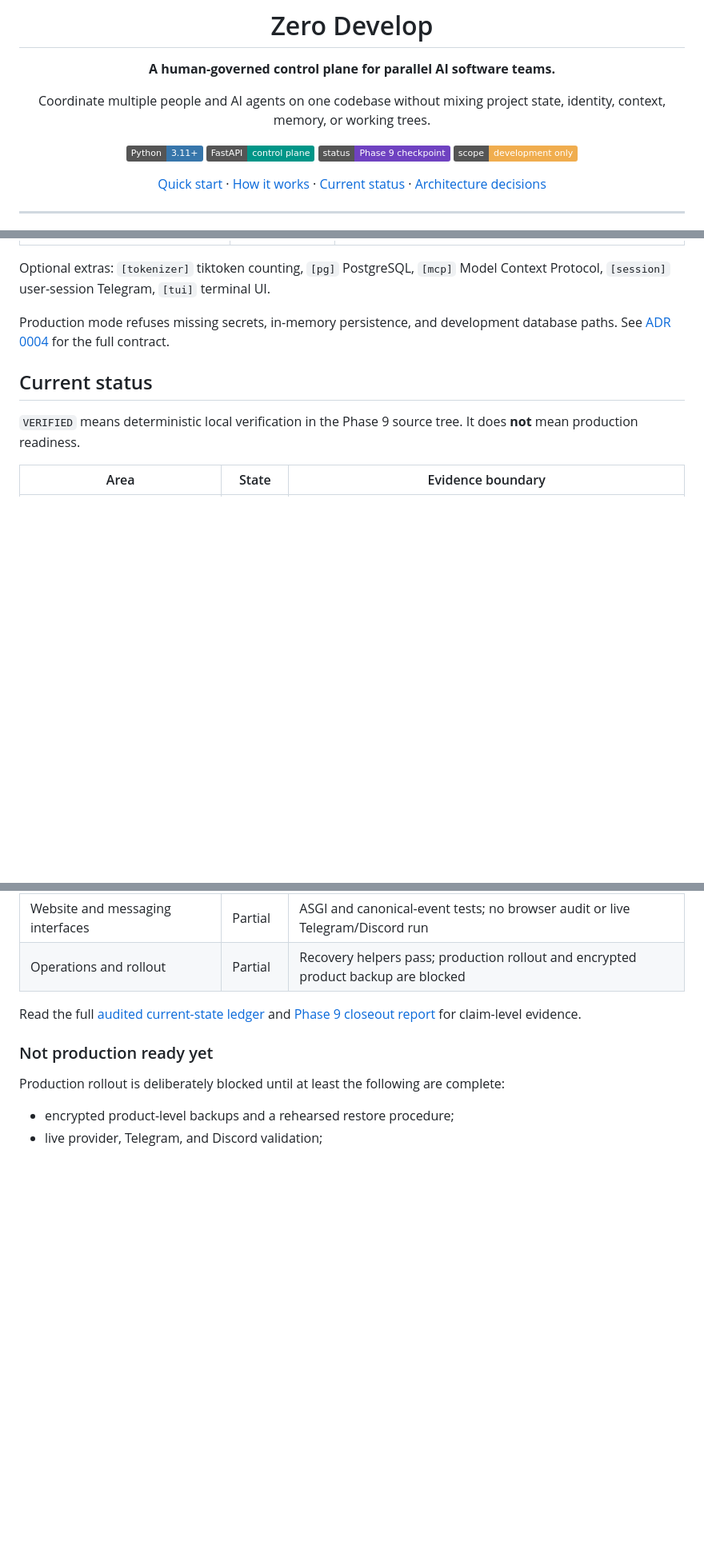
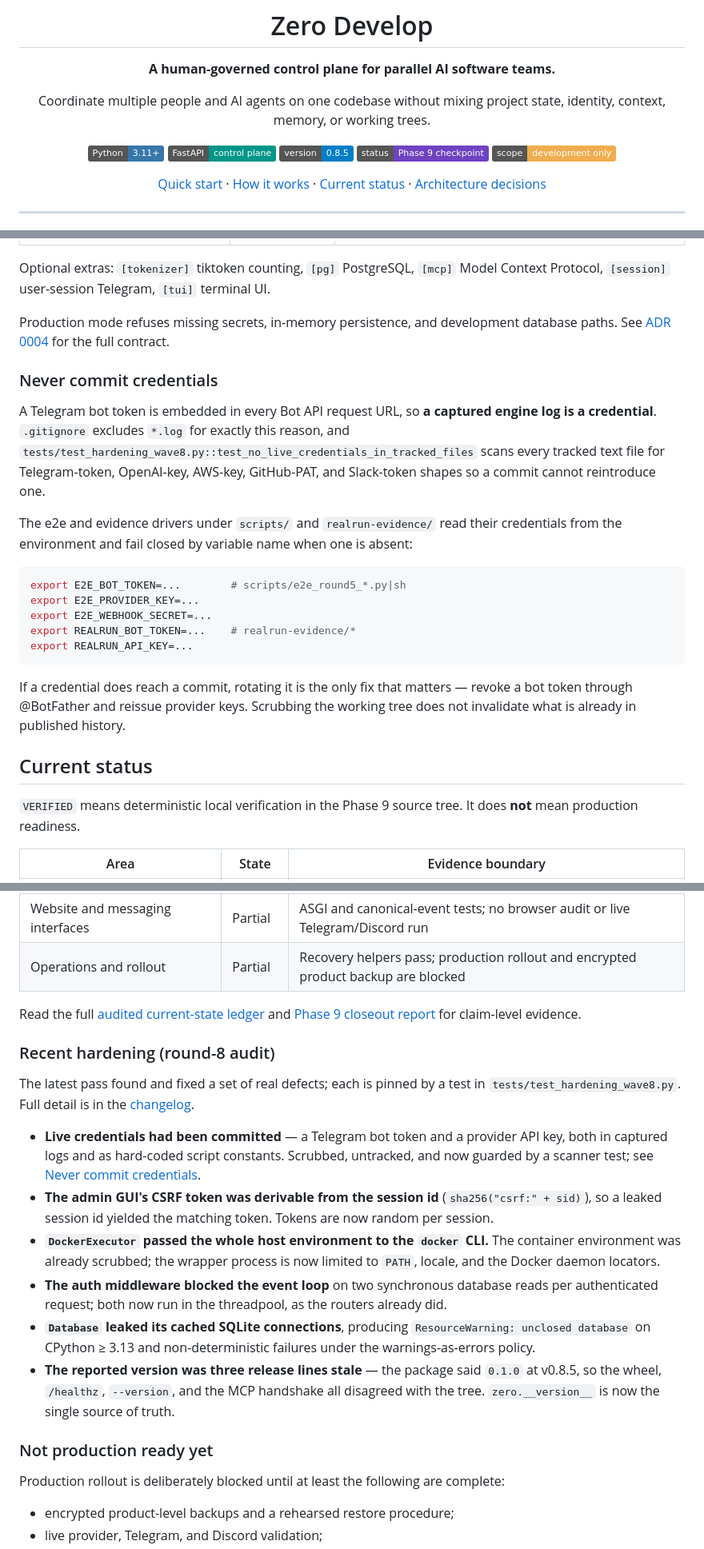
Before and after one commit to mhrsdev/zero-agent-dev-telegram, a Markdown page: README.md, 3 parts joined by grey strips. Shown at 80% size. GitHub-like rendering; badges without logos; blank space fills up the shorter version.

````diff
--- a/README.md
+++ b/README.md
@@ -9,6 +9,7 @@ identity, context, memory, or working trees.
 
 [![Python 3.11+](https://img.shields.io/badge/Python-3.11%2B-3776AB?logo=python&logoColor=white)](https://www.python.org/)
 [![FastAPI](https://img.shields.io/badge/FastAPI-control_plane-009688?logo=fastapi&logoColor=white)](https://fastapi.tiangolo.com/)
+[![Version 0.8.5](https://img.shields.io/badge/version-0.8.5-blue)](CHANGELOG.md)
 [![Status: Phase 9 checkpoint](https://img.shields.io/badge/status-Phase_9_checkpoint-6f42c1)](docs/CURRENT_STATE_LEDGER.md)
 [![Scope: development only](https://img.shields.io/badge/scope-development_only-f0ad4e)](#current-status)
 
@@ -200,6 +211,29 @@ Optional extras: `[tokenizer]` tiktoken counting, `[pg]` PostgreSQL,
 Production mode refuses missing secrets, in-memory persistence, and development database paths.
 See [ADR 0004](docs/decisions/0004-configuration-as-trust-boundary.md) for the full contract.
 
+### Never commit credentials
+
+A Telegram bot token is embedded in every Bot API request URL, so **a captured engine log is a
+credential**. `.gitignore` excludes `*.log` for exactly this reason, and
+`tests/test_hardening_wave8.py::test_no_live_credentials_in_tracked_files` scans every tracked
+text file for Telegram-token, OpenAI-key, AWS-key, GitHub-PAT, and Slack-token shapes so a commit
+cannot reintroduce one.
+
+The e2e and evidence drivers under `scripts/` and `realrun-evidence/` read their credentials from
+the environment and fail closed by variable name when one is absent:
+
+```bash
+export E2E_BOT_TOKEN=...        # scripts/e2e_round5_*.py|sh
+export E2E_PROVIDER_KEY=...
+export E2E_WEBHOOK_SECRET=...
+export REALRUN_BOT_TOKEN=...    # realrun-evidence/*
+export REALRUN_API_KEY=...
+```
+
+If a credential does reach a commit, rotating it is the only fix that matters — revoke a bot token
+through @BotFather and reissue provider keys. Scrubbing the working tree does not invalidate what
+is already in published history.
+
 ## Current status
 
 `VERIFIED` means deterministic local verification in the Phase 9 source tree. It does **not**
@@ -221,6 +255,27 @@ mean production readiness.
 Read the full [audited current-state ledger](docs/CURRENT_STATE_LEDGER.md) and
 [Phase 9 closeout report](docs/PHASE_9_CLOSEOUT.md) for claim-level evidence.
 
+### Recent hardening (round-8 audit)
+
+The latest pass found and fixed a set of real defects; each is pinned by a test in
+`tests/test_hardening_wave8.py`. Full detail is in the [changelog](CHANGELOG.md).
+
+- **Live credentials had been committed** — a Telegram bot token and a provider API key, both in
+  captured logs and as hard-coded script constants. Scrubbed, untracked, and now guarded by a
+  scanner test; see [Never commit credentials](#never-commit-credentials).
+- **The admin GUI's CSRF token was derivable from the session id** (`sha256("csrf:" + sid)`), so a
+  leaked session id yielded the matching token. Tokens are now random per session.
+- **`DockerExecutor` passed the whole host environment to the `docker` CLI.** The container
+  environment was already scrubbed; the wrapper process is now limited to `PATH`, locale, and the
+  Docker daemon locators.
+- **The auth middleware blocked the event loop** on two synchronous database reads per
+  authenticated request; both now run in the threadpool, as the routers already did.
+- **`Database` leaked its cached SQLite connections**, producing `ResourceWarning: unclosed
+  database` on CPython ≥ 3.13 and non-deterministic failures under the warnings-as-errors policy.
+- **The reported version was three release lines stale** — the package said `0.1.0` at v0.8.5, so
+  the wheel, `/healthz`, `--version`, and the MCP handshake all disagreed with the tree.
+  `zero.__version__` is now the single source of truth.
+
 ### Not production ready yet
 
 Production rollout is deliberately blocked until at least the following are complete:
````
Also changed, not shown: other parts of README.md (+27 -5 lines).
